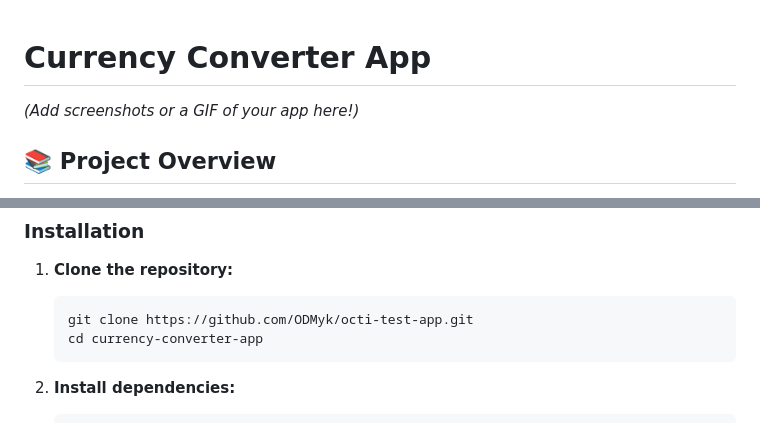
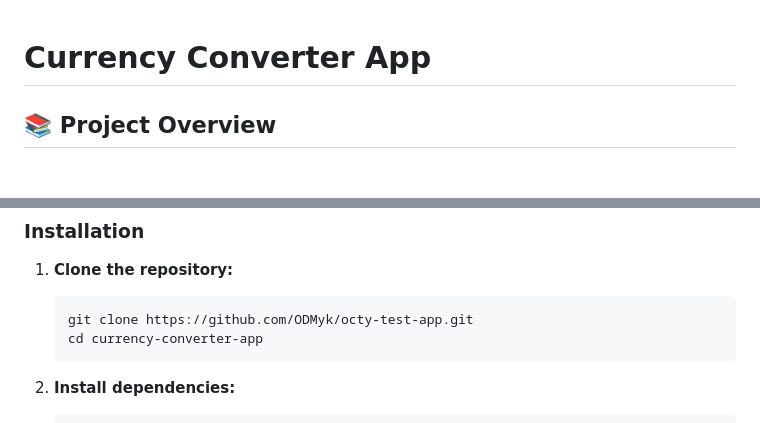
Before and after one commit to ODMyk/octy-test-app, a Markdown page: README.md, 2 parts joined by grey strips. GitHub-like rendering.

````diff
--- a/README.md
+++ b/README.md
@@ -1,6 +1,4 @@
 # Currency Converter App
-
-_(Add screenshots or a GIF of your app here!)_
 
 ## 📚 Project Overview
 
@@ -183,7 +181,7 @@ Follow these steps to get the project up and running on your local machine.
 1. **Clone the repository:**
 
    ```bash
-   git clone https://github.com/ODMyk/octi-test-app.git
+   git clone https://github.com/ODMyk/octy-test-app.git
    cd currency-converter-app
    ```
 
````
